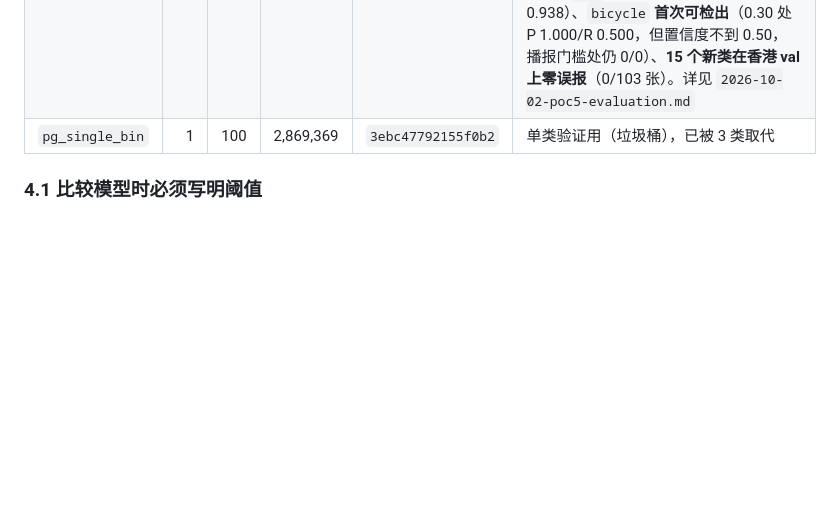
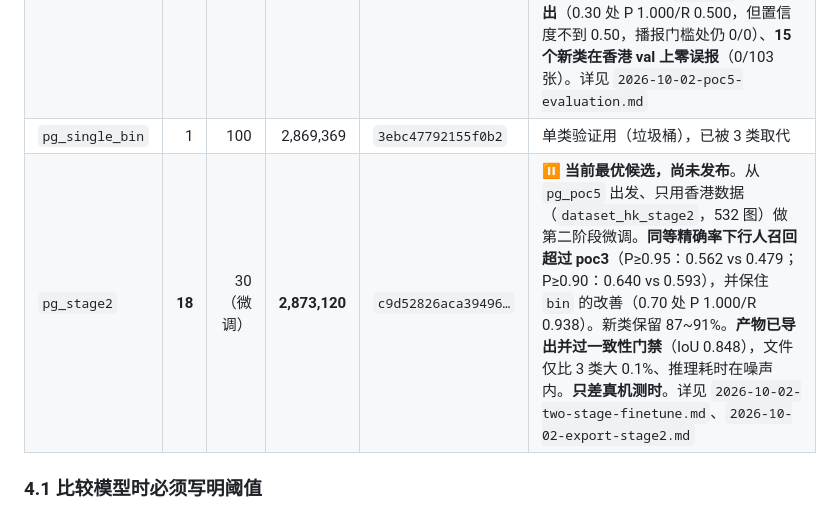
Before and after one commit to looolidasuki/pathguide-hk, a Markdown page: docs/MODELS.md, the part around the change. Rendered like a GitHub page; blank space fills up the shorter version.

Commit message:
docs(models): 模型清单加入 pg_stage2（当前最优候选，产物已就绪）；补每类门槛的证据

```diff
--- a/docs/MODELS.md
+++ b/docs/MODELS.md
@@ -170,6 +170,7 @@ COCO 只认识 3 类。所以保留**人工抽样质检**这一环。
 | `pg_review_v0` | **24** | 100 | 2,991,099 | `b27be0338e36beda` | 用的是**已作废的 24 类表**；类别表冻结后（现 50 类）索引对不上 |
 | `pg_poc5` | **18** | 60 | — | — | ❌ **暂不作为端上模型**。训练集 = poc4 再加 Roboflow everyday-object-finder v3（CC BY 4.0），共 10,456 图 / 18 类 / 40,992 框，训练 147 分钟。**默认口径 mAP50 0.927**（poc3 0.744）看似大胜，但**同等精确率下行人召回并不比 poc3 好**（P≥0.95 时 R 0.351 vs 0.479）—— 是置信度分布整体下移，不是能力退化。真正收获：`bin` 变好（0.70 处 P 1.000/R 0.938）、`bicycle` **首次可检出**（0.30 处 P 1.000/R 0.500，但置信度不到 0.50，播报门槛处仍 0/0）、**15 个新类在香港 val 上零误报**（0/103 张）。详见 `2026-10-02-poc5-evaluation.md` |
 | `pg_single_bin` | 1 | 100 | 2,869,369 | `3ebc47792155f0b2` | 单类验证用（垃圾桶），已被 3 类取代 |
+| `pg_stage2` | **18** | 30（微调） | **2,873,120** | `c9d52826aca39496…` | ⏸ **当前最优候选，尚未发布**。从 `pg_poc5` 出发、只用香港数据（`dataset_hk_stage2`，532 图）做第二阶段微调。**同等精确率下行人召回超过 poc3**（P≥0.95：0.562 vs 0.479；P≥0.90：0.640 vs 0.593），并保住 `bin` 的改善（0.70 处 P 1.000/R 0.938）。新类保留 87~91%。**产物已导出并过一致性门禁**（IoU 0.848），文件仅比 3 类大 0.1%、推理耗时在噪声内。**只差真机测时**。详见 `2026-10-02-two-stage-finetune.md`、`2026-10-02-export-stage2.md` |
 
 ### 4.1 比较模型时必须写明阈值
 
```
Also changed, not shown: 1 other file.
